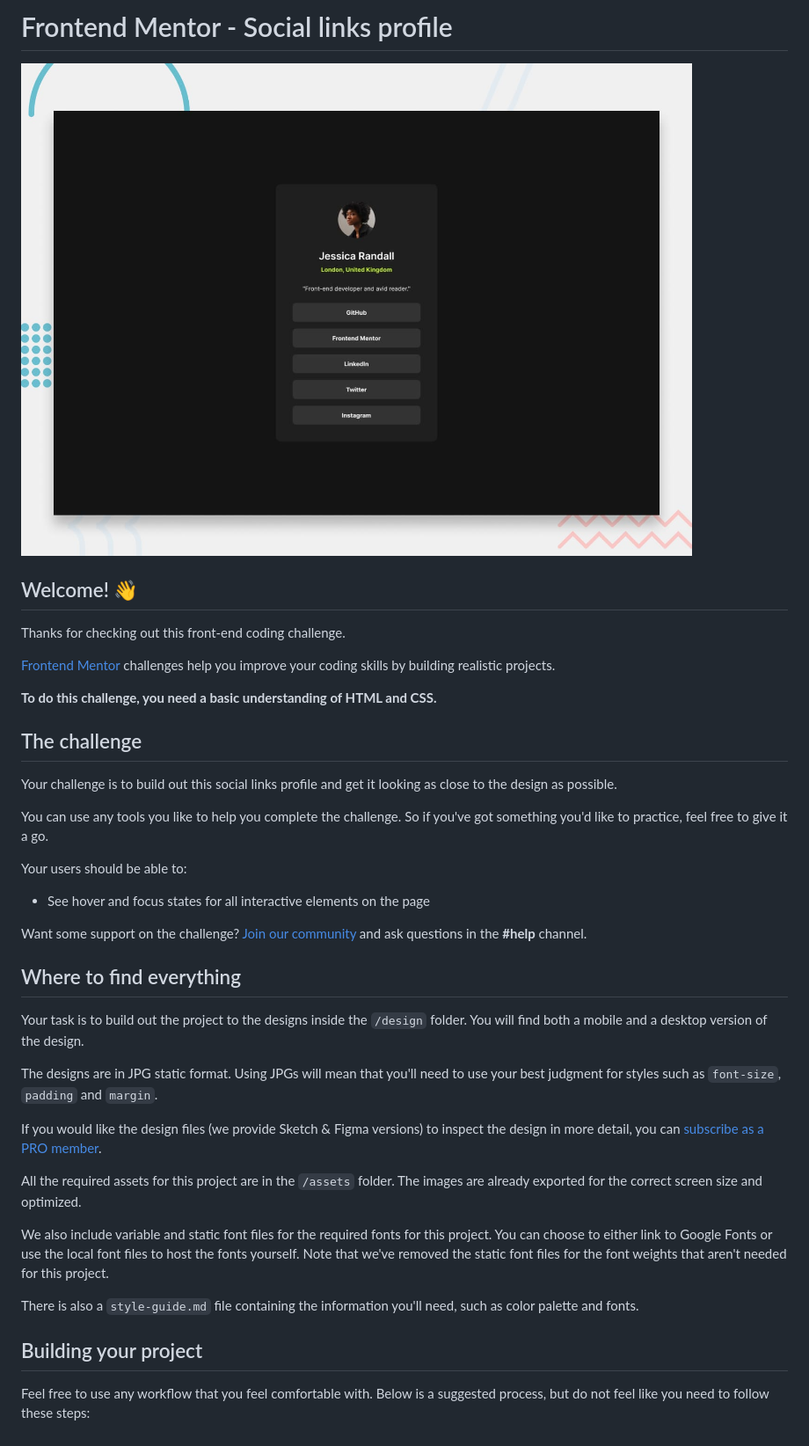
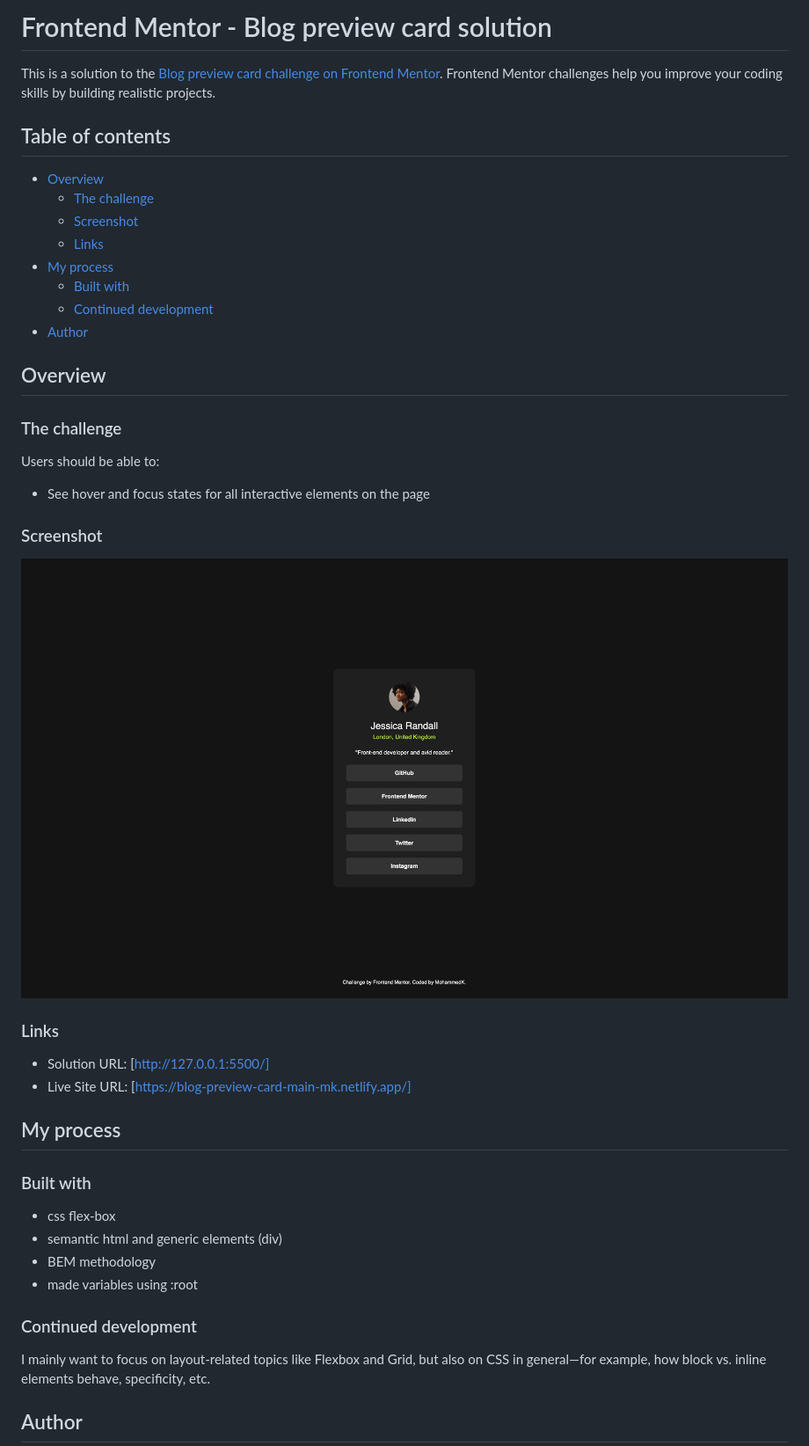
Before and after one commit to MohammadAli-K/social-links-profile-main, a Markdown page: README.md, the part around the change printed below. Shown: that part at 88% size. Drawn GitHub-style; pictures changed too: assets/images/screenshot-social-links-profile.jpeg (added).

```diff
--- a/README.md
+++ b/README.md
@@ -1,42 +1,47 @@
-# Frontend Mentor - Social links profile
+# Frontend Mentor - Blog preview card solution
 
-![Design preview for the Social links profile coding challenge](./preview.jpg)
+This is a solution to the [Blog preview card challenge on Frontend Mentor](https://www.frontendmentor.io/challenges/blog-preview-card-ckPaj01IcS). Frontend Mentor challenges help you improve your coding skills by building realistic projects.
 
-## Welcome! 👋
+## Table of contents
 
-Thanks for checking out this front-end coding challenge.
+- [Overview](#overview)
+  - [The challenge](#the-challenge)
+  - [Screenshot](#screenshot)
+  - [Links](#links)
+- [My process](#my-process)
+  - [Built with](#built-with)
+  - [Continued development](#continued-development)
+- [Author](#author)
 
-[Frontend Mentor](https://www.frontendmentor.io) challenges help you improve your coding skills by building realistic projects.
+## Overview
 
-**To do this challenge, you need a basic understanding of HTML and CSS.**
+### The challenge
 
-## The challenge
-
-Your challenge is to build out this social links profile and get it looking as close to the design as possible.
-
-You can use any tools you like to help you complete the challenge. So if you've got something you'd like to practice, feel free to give it a go.
-
-Your users should be able to:
+Users should be able to:
 
 - See hover and focus states for all interactive elements on the page
 
-Want some support on the challenge? [Join our community](https://www.frontendmentor.io/community) and ask questions in the **#help** channel.
+### Screenshot
 
-## Where to find everything
+![](./assets/images/screenshot-social-links-profile.jpeg)
 
-Your task is to build out the project to the designs inside the `/design` folder. You will find both a mobile and a desktop version of the design.
+### Links
 
-The designs are in JPG static format. Using JPGs will mean that you'll need to use your best judgment for styles such as `font-size`, `padding` and `margin`.
+- Solution URL: [http://127.0.0.1:5500/]
+- Live Site URL: [https://blog-preview-card-main-mk.netlify.app/]
 
-If you would like the design files (we provide Sketch & Figma versions) to inspect the design in more detail, you can [subscribe as a PRO member](https://www.frontendmentor.io/pro).
+## My process
 
-All the required assets for this project are in the `/assets` folder. The images are already exported for the correct screen size and optimized.
+### Built with
 
-We also include variable and static font files for the required fonts for this project. You can choose to either link to Google Fonts or use the local font files to host the fonts yourself. Note that we've removed the static font files for the font weights that aren't needed for this project.
+- css flex-box
+- semantic html and generic elements (div)
+- BEM methodology
+- made variables using :root
 
-There is also a `style-guide.md` file containing the information you'll need, such as color palette and fonts.
+### Continued development
 
-## Building your project
+I mainly want to focus on layout-related topics like Flexbox and Grid, but also on CSS in general—for example, how block vs. inline elements behave, specificity, etc.
 
-Feel free to use any workflow that you feel comfortable with. Below is a suggested process, but do not feel like you need to follow these steps:
+## Author
 
```
Also changed, not shown: other parts of README.md (+2 -53 lines), README-template.md (deleted, +0 -110 lines), 2 other files.
